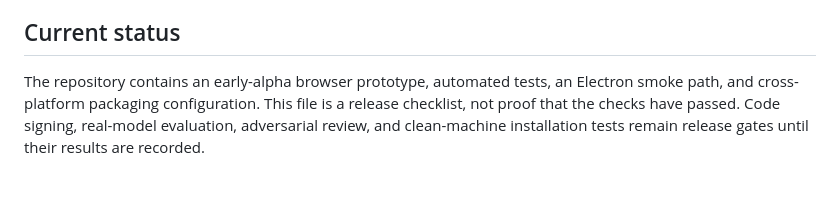
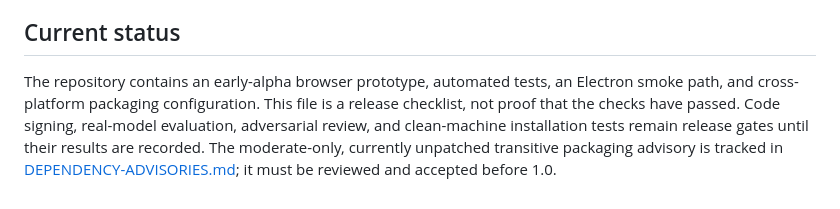
Before and after one commit to davidsonking112-netizen/Zoe, a Markdown page: docs/RELEASE.md, the part around the change. Drawn GitHub-style.

Commit message:
docs: link dependency advisory from release gate

```diff
--- a/docs/RELEASE.md
+++ b/docs/RELEASE.md
@@ -60,4 +60,4 @@ Zoe currently has no automatic-update service. If a release is faulty:
 
 ## Current status
 
-The repository contains an early-alpha browser prototype, automated tests, an Electron smoke path, and cross-platform packaging configuration. This file is a release checklist, not proof that the checks have passed. Code signing, real-model evaluation, adversarial review, and clean-machine installation tests remain release gates until their results are recorded.
+The repository contains an early-alpha browser prototype, automated tests, an Electron smoke path, and cross-platform packaging configuration. This file is a release checklist, not proof that the checks have passed. Code signing, real-model evaluation, adversarial review, and clean-machine installation tests remain release gates until their results are recorded. The moderate-only, currently unpatched transitive packaging advisory is tracked in [DEPENDENCY-ADVISORIES.md](DEPENDENCY-ADVISORIES.md); it must be reviewed and accepted before 1.0.
```
